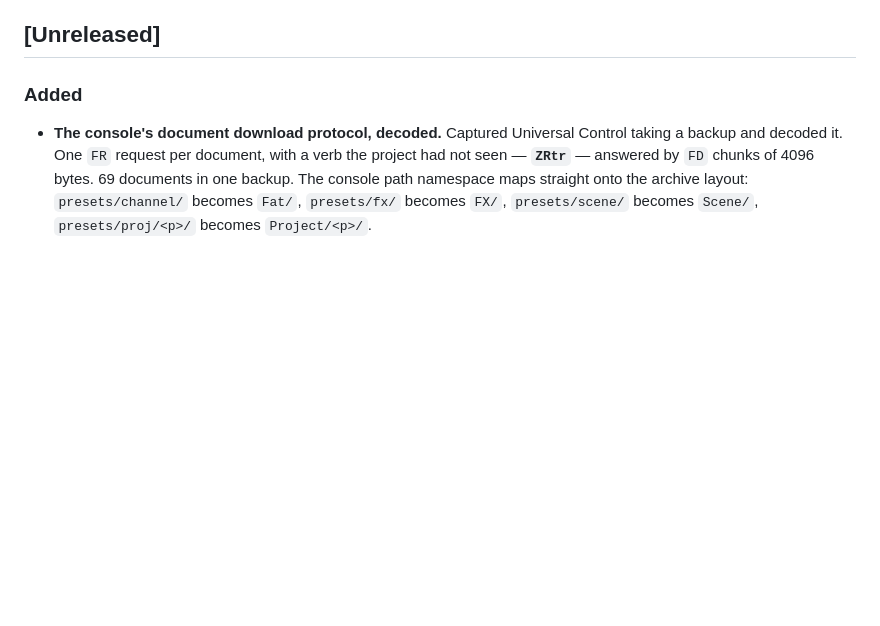
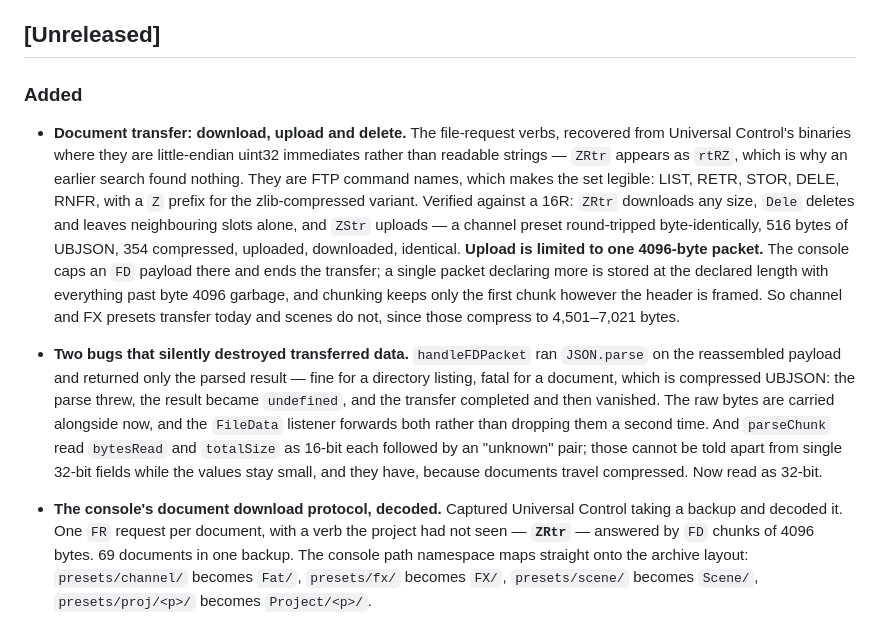
Before and after one commit to sandinak/studiolive-midi-controller, a Markdown page: CHANGELOG.md, the part around the change. Rendered like a GitHub page; blank space fills up the shorter version.

```diff
--- a/CHANGELOG.md
+++ b/CHANGELOG.md
@@ -8,6 +8,9 @@ and this project adheres to [Semantic Versioning](https://semver.org/spec/v2.0.0
 ## [Unreleased]
 
 ### Added
+- **Document transfer: download, upload and delete.** The file-request verbs, recovered from Universal Control's binaries where they are little-endian uint32 immediates rather than readable strings — `ZRtr` appears as `rtRZ`, which is why an earlier search found nothing. They are FTP command names, which makes the set legible: LIST, RETR, STOR, DELE, RNFR, with a `Z` prefix for the zlib-compressed variant. Verified against a 16R: `ZRtr` downloads any size, `Dele` deletes and leaves neighbouring slots alone, and `ZStr` uploads — a channel preset round-tripped byte-identically, 516 bytes of UBJSON, 354 compressed, uploaded, downloaded, identical. **Upload is limited to one 4096-byte packet.** The console caps an `FD` payload there and ends the transfer; a single packet declaring more is stored at the declared length with everything past byte 4096 garbage, and chunking keeps only the first chunk however the header is framed. So channel and FX presets transfer today and scenes do not, since those compress to 4,501–7,021 bytes.
+- **Two bugs that silently destroyed transferred data.** `handleFDPacket` ran `JSON.parse` on the reassembled payload and returned only the parsed result — fine for a directory listing, fatal for a document, which is compressed UBJSON: the parse threw, the result became `undefined`, and the transfer completed and then vanished. The raw bytes are carried alongside now, and the `FileData` listener forwards both rather than dropping them a second time. And `parseChunk` read `bytesRead` and `totalSize` as 16-bit each followed by an "unknown" pair; those cannot be told apart from single 32-bit fields while the values stay small, and they have, because documents travel compressed. Now read as 32-bit.
+
 - **The console's document download protocol, decoded.** Captured Universal Control taking a backup and decoded it. One `FR` request per document, with a verb the project had not seen — **`ZRtr`** — answered by `FD` chunks of 4096 bytes. 69 documents in one backup. The console path namespace maps straight onto the archive layout: `presets/channel/` becomes `Fat/`, `presets/fx/` becomes `FX/`, `presets/scene/` becomes `Scene/`, `presets/proj/<p>/` becomes `Project/<p>/`.
 - **The console's native document format is UBJSON, not JSON.** The JSON in a `.bak` is Universal Control's own re-serialisation on the way to disk. On the wire a scene is zlib-compressed UBJSON: `01.Starting.scn` moves as 5,195 bytes, is 82,831 bytes of UBJSON, and 131,134 bytes as the JSON UC writes. That also retires an earlier worry — the library's `UInt16` read of `FD`'s size field was predicted to overflow on a ~110 KB scene, and does not, because every transfer in the capture was between 354 and 7,021 bytes compressed. Still the wrong width, no longer a blocker.
 - **A complete UBJSON codec**, `src/shared/ubjson.ts`. The protocol library's reader implements only the subset the state tree happens to use and throws `Unknown type 73` on a real preset document — that is `I`, int16. It also assumes every string and key length is a one-byte `i`, which holds only while keys stay under 128 bytes. This handles every UBJSON value type and integer-typed length prefixes, and it **encodes**, which nothing in the library does; the encoder is what pushing a document back to a console will need, since the console speaks UBJSON. Validated against every document in a real transfer, not a sample: 69 of 69 decoded, 69 of 69 round-tripped through the encoder, 69 of 69 semantically identical to UC's archive entry, and 69 of 69 re-serialised to JSON structurally identical to UC's own output. The JSON serialiser written earlier turns out to be exactly the step UC performs.
```
Also changed, not shown: docs/config-backup-restore-plan.md (+85 -0 lines).
